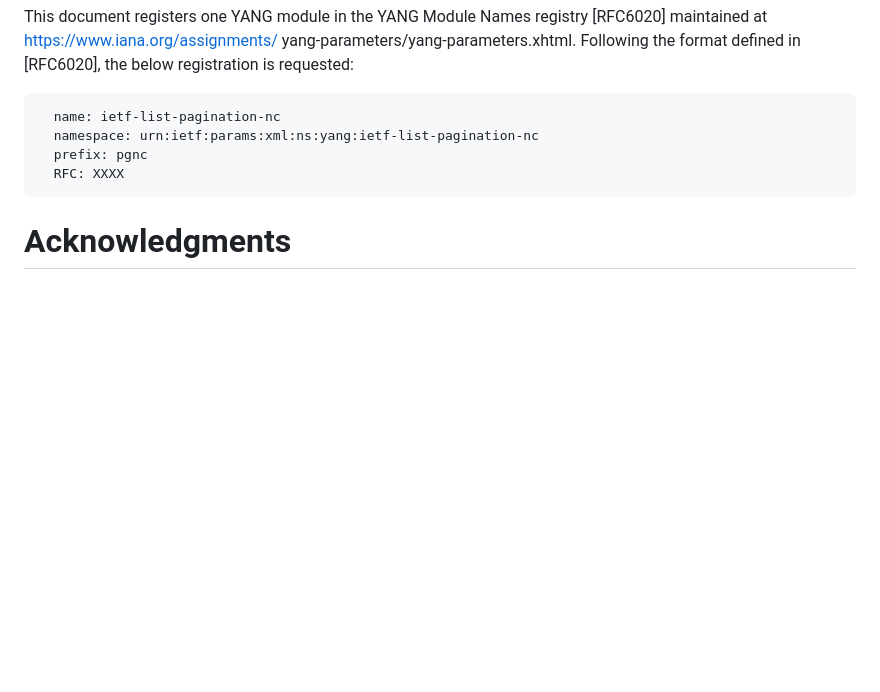
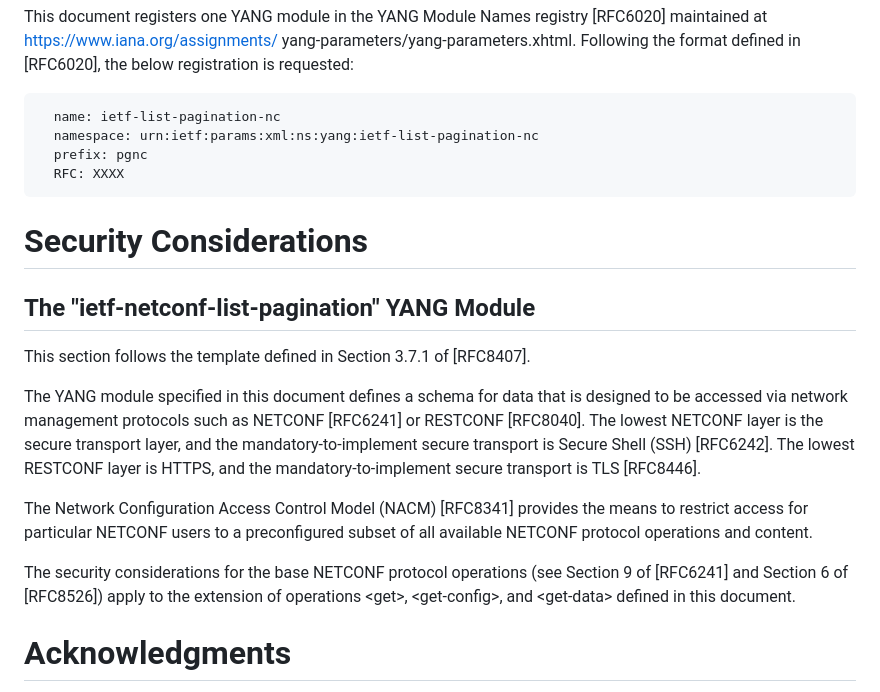
Before and after one commit to billwuqin/list-pagination-nc-markdown, a Markdown page: draft-ietf-netconf-list-pagination-nc.md, the part around the change. GitHub-like rendering; blank space fills up the shorter version.

```diff
--- a/draft-ietf-netconf-list-pagination-nc.md
+++ b/draft-ietf-netconf-list-pagination-nc.md
@@ -215,6 +215,32 @@ informative:
       prefix: pgnc
       RFC: XXXX
 
+#  Security Considerations
+
+##  The "ietf-netconf-list-pagination" YANG Module
+
+   This section follows the template defined in Section 3.7.1 of
+   [RFC8407].
+
+   The YANG module specified in this document defines a schema for data
+   that is designed to be accessed via network management protocols such
+   as NETCONF [RFC6241] or RESTCONF [RFC8040].  The lowest NETCONF layer
+   is the secure transport layer, and the mandatory-to-implement secure
+   transport is Secure Shell (SSH) [RFC6242].  The lowest RESTCONF layer
+   is HTTPS, and the mandatory-to-implement secure transport is TLS
+   [RFC8446].
+
+   The Network Configuration Access Control Model (NACM) [RFC8341]
+   provides the means to restrict access for particular NETCONF users to
+   a preconfigured subset of all available NETCONF protocol operations
+   and content.
+
+   The security considerations for the base NETCONF protocol operations
+   (see Section 9 of [RFC6241] and Section 6 of [RFC8526]) apply to the
+   extension of operations &lt;get&gt;, &lt;get-config&gt;, and &lt;get-data&gt; defined
+   in this document.
+
+
 # Acknowledgments
 {:numbered="false"}
 
```
